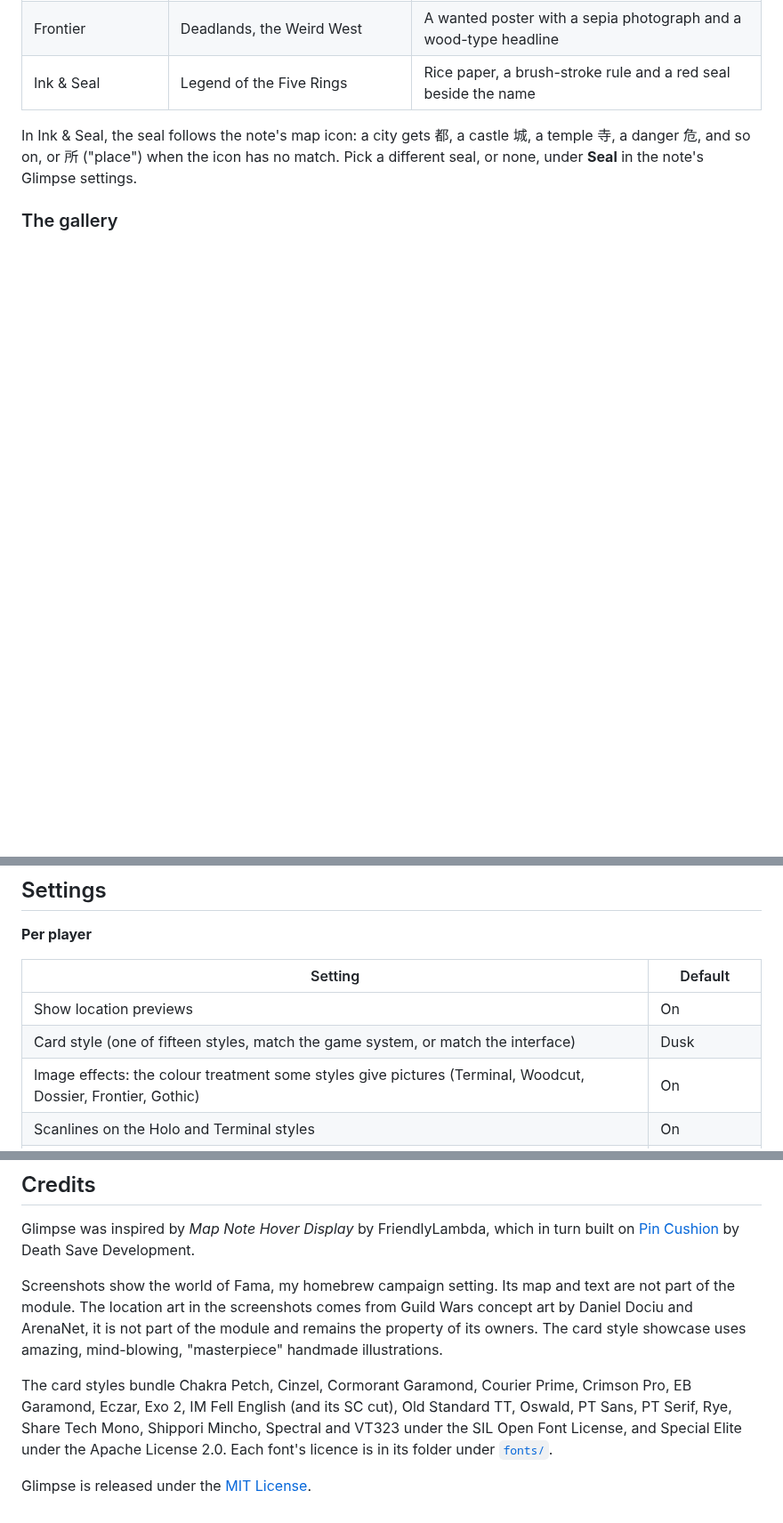
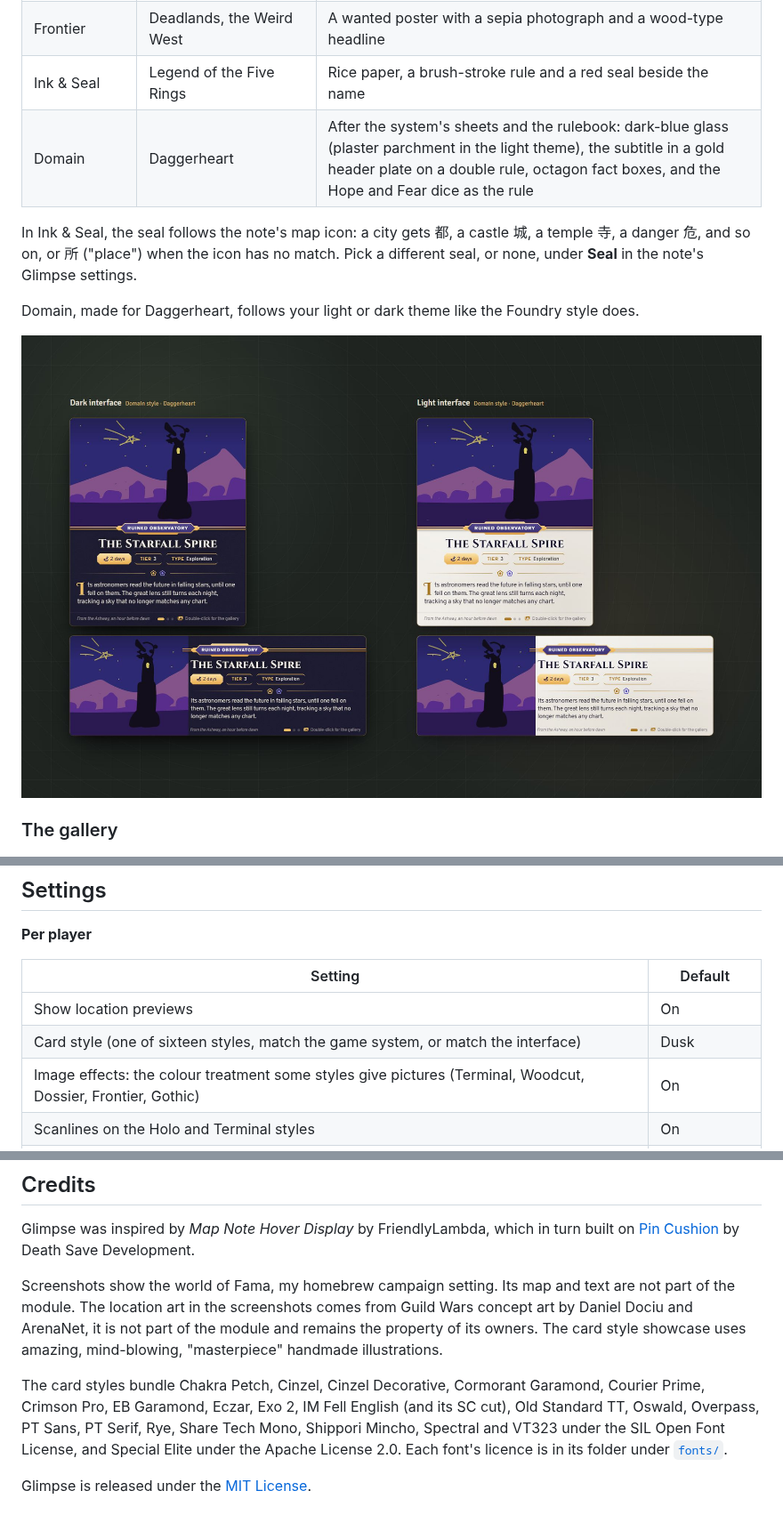
Before and after one commit to reactiveoxygenspecies/glimpse-map-notes, a Markdown page: README.md, 3 parts joined by grey strips. Shown at 89% size. GitHub-like rendering; pictures changed too: docs/styles-domain.jpg (added); blank space fills up the shorter version.

```diff
--- a/README.md
+++ b/README.md
@@ -112,10 +112,17 @@ Besides the default Dusk and Parchment styles, alternatives are available to bet
 | Gothic | Vampire: The Masquerade, World of Darkness | Near-black and bone white, blood red, a drop hanging from the rule |
 | Frontier | Deadlands, the Weird West | A wanted poster with a sepia photograph and a wood-type headline |
 | Ink & Seal | Legend of the Five Rings | Rice paper, a brush-stroke rule and a red seal beside the name |
+| Domain | Daggerheart | After the system's sheets and the rulebook: dark-blue glass (plaster parchment in the light theme), the subtitle in a gold header plate on a double rule, octagon fact boxes, and the Hope and Fear dice as the rule |
 
 In Ink & Seal, the seal follows the note's map icon: a city gets 都, a castle 城, a temple 寺, a danger 危, and so
 on, or 所 ("place") when the icon has no match. Pick a different seal, or none, under **Seal** in the note's
 Glimpse settings.
+
+Domain, made for Daggerheart, follows your light or dark theme like the Foundry style does.
+
+<p align="center">
+  <img src="docs/styles-domain.jpg" alt="The Domain style for Daggerheart in the dark and light interface themes: a location card above a region banner for each, with a gold header plate on a double rule across the picture's lower edge and the facts in octagon boxes" width="100%">
+</p>
 
 
 
@@ -242,7 +249,7 @@ pages need **Limited**, the same as core Foundry. Secret blocks are hidden, even
 | Setting | Default |
 | --- | --- |
 | Show location previews | On |
-| Card style (one of fifteen styles, match the game system, or match the interface) | Dusk |
+| Card style (one of sixteen styles, match the game system, or match the interface) | Dusk |
 | Image effects: the colour treatment some styles give pictures (Terminal, Woodcut, Dossier, Frontier, Gothic) | On |
 | Scanlines on the Holo and Terminal styles | On |
 | Card size (small, medium, large, cinematic) | Medium |
@@ -303,8 +310,8 @@ Glimpse was inspired by *Map Note Hover Display* by FriendlyLambda, which in tur
 
 Screenshots show the world of Fama, my homebrew campaign setting. Its map and text are not part of the module. The location art in the screenshots comes from Guild Wars concept art by Daniel Dociu and ArenaNet, it is not part of the module and remains the property of its owners. The card style showcase uses amazing, mind-blowing, "masterpiece" handmade illustrations.
 
-The card styles bundle Chakra Petch, Cinzel, Cormorant Garamond, Courier Prime, Crimson Pro, EB Garamond, Eczar,
-Exo 2, IM Fell English (and its SC cut), Old Standard TT, Oswald, PT Sans, PT Serif, Rye, Share Tech Mono,
-Shippori Mincho, Spectral and VT323 under the SIL Open Font License, and Special Elite under the Apache License 2.0. Each font's licence is in its folder under [`fonts/`](fonts).
+The card styles bundle Chakra Petch, Cinzel, Cinzel Decorative, Cormorant Garamond, Courier Prime, Crimson Pro,
+EB Garamond, Eczar, Exo 2, IM Fell English (and its SC cut), Old Standard TT, Oswald, Overpass, PT Sans, PT Serif,
+Rye, Share Tech Mono, Shippori Mincho, Spectral and VT323 under the SIL Open Font License, and Special Elite under the Apache License 2.0. Each font's licence is in its folder under [`fonts/`](fonts).
 
 Glimpse is released under the [MIT License](LICENSE).
```
Also changed, not shown: 13 other files.
